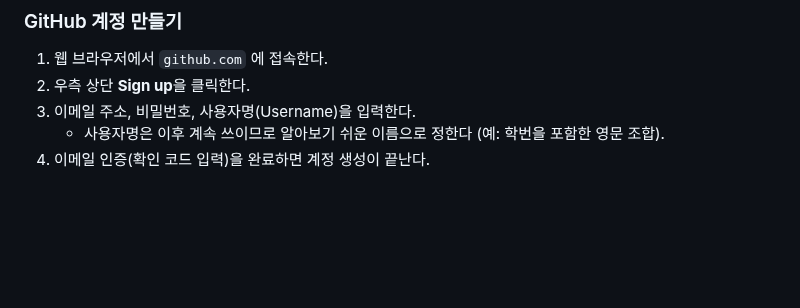
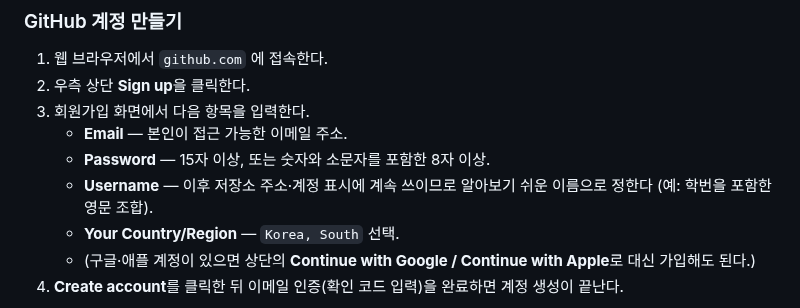
Before and after one commit to cwhyung26/SoC_2026_2, a Markdown page: W1_Intro_Setup/W1_S1_Course_Intro_Vivado_Vitis_Install.md, the part around one of its changes. GitHub-like rendering; blank space fills up the shorter version.

Commit message:
W1_S1 1.1: add GitHub signup screen capture, expand signup steps
Co-Authored-By: Claude Sonnet 5 <noreply@anthropic.com>

```diff
--- a/W1_Intro_Setup/W1_S1_Course_Intro_Vivado_Vitis_Install.md
+++ b/W1_Intro_Setup/W1_S1_Course_Intro_Vivado_Vitis_Install.md
@@ -25,7 +25,11 @@
 
 1. 웹 브라우저에서 `github.com` 에 접속한다.
 2. 우측 상단 **Sign up**을 클릭한다.
-3. 이메일 주소, 비밀번호, 사용자명(Username)을 입력한다.
-   - 사용자명은 이후 계속 쓰이므로 알아보기 쉬운 이름으로 정한다 (예: 학번을 포함한 영문 조합).
-4. 이메일 인증(확인 코드 입력)을 완료하면 계정 생성이 끝난다.
+3. 회원가입 화면에서 다음 항목을 입력한다.
+   - **Email** — 본인이 접근 가능한 이메일 주소.
+   - **Password** — 15자 이상, 또는 숫자와 소문자를 포함한 8자 이상.
+   - **Username** — 이후 저장소 주소·계정 표시에 계속 쓰이므로 알아보기 쉬운 이름으로 정한다 (예: 학번을 포함한 영문 조합).
+   - **Your Country/Region** — `Korea, South` 선택.
+   - (구글·애플 계정이 있으면 상단의 **Continue with Google / Continue with Apple**로 대신 가입해도 된다.)
+4. **Create account**를 클릭한 뒤 이메일 인증(확인 코드 입력)을 완료하면 계정 생성이 끝난다.
 
```
Also changed, not shown: other parts of W1_Intro_Setup/W1_S1_Course_Intro_Vivado_Vitis_Install.md (+1 -2 lines), W1_Intro_Setup/img/w1s1_09_github_signup.png (added).
